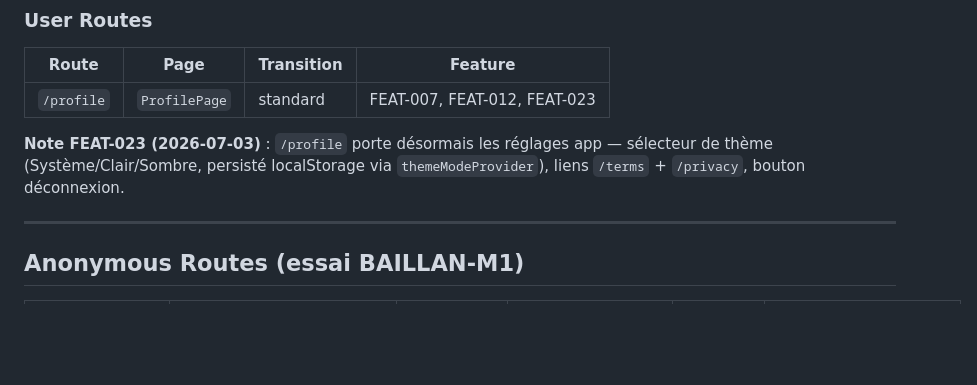
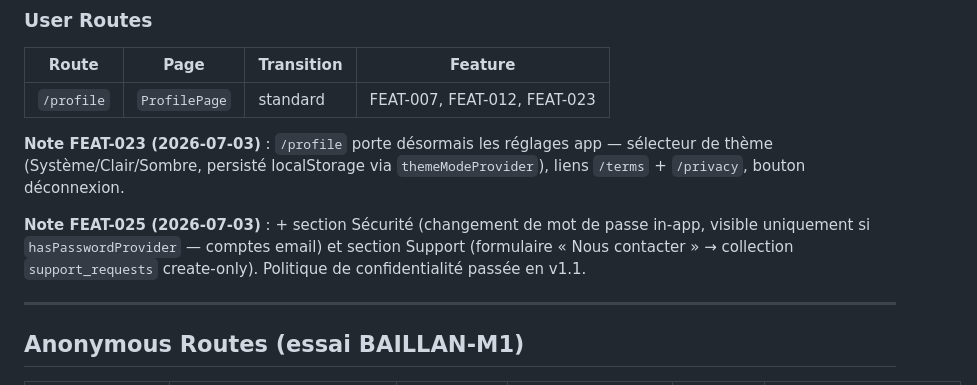
Before and after one commit to dtruong21/easy-rent, a Markdown page: docs/state/ROUTES.md, the part around the change. GitHub-like rendering; blank space fills up the shorter version.

```diff
--- a/docs/state/ROUTES.md
+++ b/docs/state/ROUTES.md
@@ -71,6 +71,8 @@
 | `/profile` | `ProfilePage` | standard | FEAT-007, FEAT-012, FEAT-023 |
 
 **Note FEAT-023 (2026-07-03)** : `/profile` porte désormais les réglages app — sélecteur de thème (Système/Clair/Sombre, persisté localStorage via `themeModeProvider`), liens `/terms` + `/privacy`, bouton déconnexion.
+
+**Note FEAT-025 (2026-07-03)** : + section Sécurité (changement de mot de passe in-app, visible uniquement si `hasPasswordProvider` — comptes email) et section Support (formulaire « Nous contacter » → collection `support_requests` create-only). Politique de confidentialité passée en v1.1.
 
 ---
 
```
Also changed, not shown: docs/BACKLOG.md (+1 -1 lines), docs/backlog/025-settings-profile.md (+8 -2 lines).
